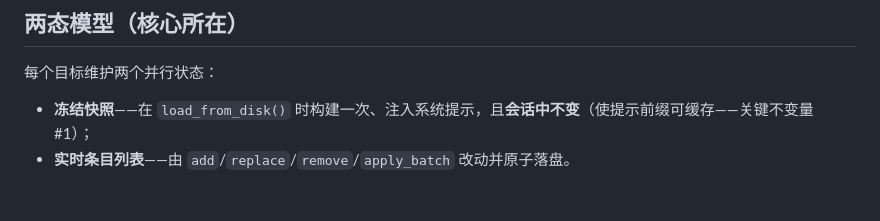
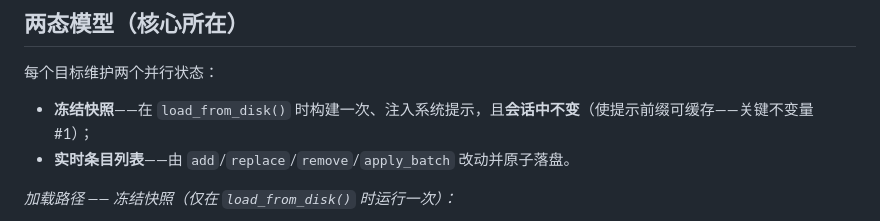
Before and after one commit to Ruihang2017/Jobpin-Agent, a Markdown page: site/devlog/p0-1.2-memory-store.md, the part around one of its changes. Rendered like a GitHub page; blank space fills up the shorter version.

````diff
--- a/site/devlog/p0-1.2-memory-store.md
+++ b/site/devlog/p0-1.2-memory-store.md
@@ -20,6 +20,8 @@
 - **冻结快照**——在 `load_from_disk()` 时构建一次、注入系统提示，且**会话中不变**（使提示前缀可缓存——关键不变量 #1）；
 - **实时条目列表**——由 `add`/`replace`/`remove`/`apply_batch` 改动并原子落盘。
 
+*加载路径 —— 冻结快照（仅在 `load_from_disk()` 时运行一次）：*
+
 ```mermaid
 flowchart TD
     subgraph Load["load_from_disk(): 冻结快照"]
````
Also changed, not shown: other parts of site/devlog/p0-1.2-memory-store.md (+6 -0 lines), site/devlog/p0-1.2-memory-store-EN.md (+8 -0 lines).
